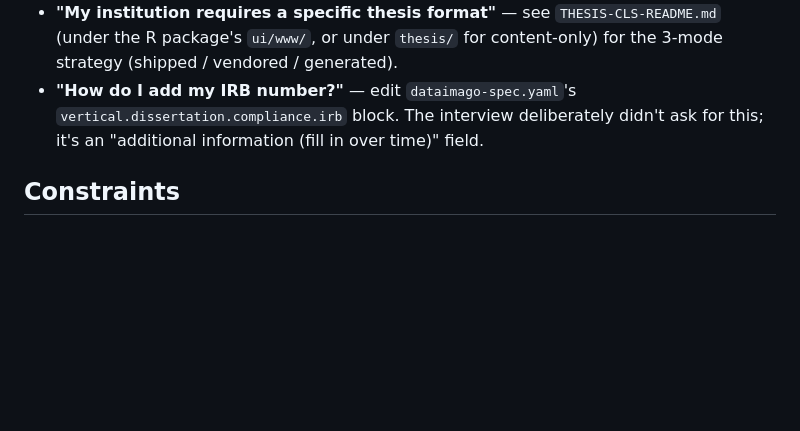
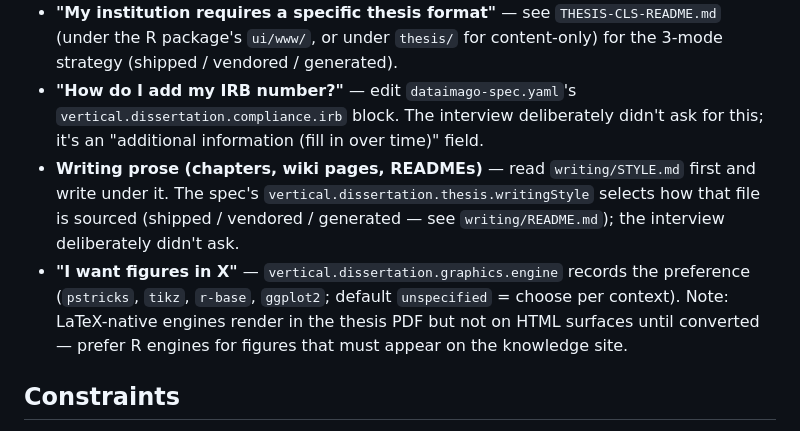
Before and after one commit to dataimago/dissertation-app-template, a Markdown page: CLAUDE.md, the part around the change. GitHub-like rendering; blank space fills up the shorter version.

```diff
--- a/CLAUDE.md
+++ b/CLAUDE.md
@@ -36,6 +36,8 @@ The spec is documented in [dissertation-ai's design doc](https://github.com/data
 - **"Change citation style"** — edit `dataimago-spec.yaml`'s `vertical.dissertation.thesis.bibliography.citationStyle`. Push.
 - **"My institution requires a specific thesis format"** — see `THESIS-CLS-README.md` (under the R package's `ui/www/`, or under `thesis/` for content-only) for the 3-mode strategy (shipped / vendored / generated).
 - **"How do I add my IRB number?"** — edit `dataimago-spec.yaml`'s `vertical.dissertation.compliance.irb` block. The interview deliberately didn't ask for this; it's an "additional information (fill in over time)" field.
+- **Writing prose (chapters, wiki pages, READMEs)** — read `writing/STYLE.md` first and write under it. The spec's `vertical.dissertation.thesis.writingStyle` selects how that file is sourced (shipped / vendored / generated — see `writing/README.md`); the interview deliberately didn't ask.
+- **"I want figures in X"** — `vertical.dissertation.graphics.engine` records the preference (`pstricks`, `tikz`, `r-base`, `ggplot2`; default `unspecified` = choose per context). Note: LaTeX-native engines render in the thesis PDF but not on HTML surfaces until converted — prefer R engines for figures that must appear on the knowledge site.
 
 ## Constraints
 
```
Also changed, not shown: writing/README.md (added, +16 -0 lines), writing/STYLE.md (added, +166 -0 lines).
